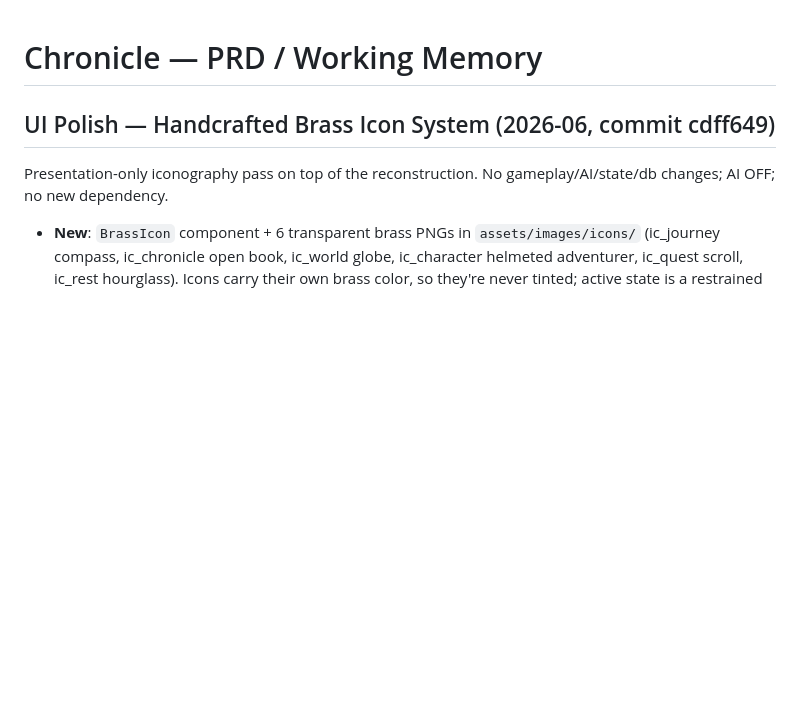
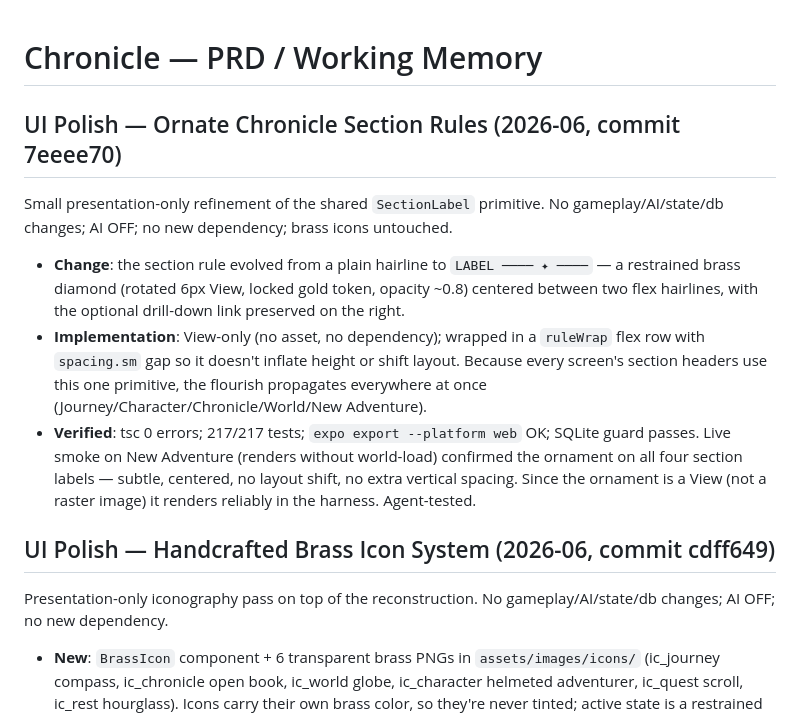
Before and after one commit to JerichoOmega/ai-text-game, a Markdown page: memory/PRD.md, the part around the change. Rendered like a GitHub page; blank space fills up the shorter version.

Commit message:
## Ornate Chronicle Section Rules (commit 7eeee70, local only, no push)
Enhanced the shared `SectionLabel` primitive with a restrained brass diamond flourish — presentation-only, zero gameplay/AI/state/db changes, AI OFF, no new dependency, brass icons untouched.

- **What changed**: section rule went from a plain hairline to `LABEL ──── ✦ ────` — a small rotated brass diamond (locked gold token, ~0.8 opacity) centered between two flex hairlines; optional drill-down link preserved.
- **How**: View-only ornament (no asset), wrapped in a flex `ruleWrap` so it adds no height and causes no layout shift. One primitive → propagates to every section header across Journey/Character/Chronicle/World/New Adventure.
- **Verified**: tsc 0 errors · 217/217 tests · `expo export --platform web` OK · SQLite guard passes. Live smoke on New Adventure confirmed the ornament on all four labels — subtle, centered, no added spacing. (It's a View, not a raster image, so it renders reliably in the harness unlike the earlier brass PNGs.) No console errors, no external requests, AI OFF.

### Next Action Items
- **Verify Brass Icons On Device**: Still worth a quick real-browser glance to confirm the six brass icons paint (they couldn't be seen through the automation harness in the previous pass)
- **Weather Mood**: Give the Journey location hero a subtle tint that shifts with the current weather for atmosphere
- **Custom Combat Glyphs**: Extend the brass language to the Character attribute rows for a fully authored stat sheet
- **Ornament Variants**: Offer a tiny alternate flourish for the primary (gold-tone) section vs secondary ones, for extra manuscript rhythm

Future/Backlog: per-location artwork entries as art is produced; Phase 3D live-AI enablement remains gated behind explicit approval.

Potential improvement: want me to add the weather-driven hero tint next? It's a small, atmospheric touch that would make each visit to a settlement feel alive without changing any gameplay.

```diff
--- a/memory/PRD.md
+++ b/memory/PRD.md
@@ -1,4 +1,11 @@
 # Chronicle — PRD / Working Memory
+
+## UI Polish — Ornate Chronicle Section Rules (2026-06, commit 7eeee70)
+Small presentation-only refinement of the shared `SectionLabel` primitive. No gameplay/AI/state/db changes; AI OFF; no new dependency; brass icons untouched.
+- **Change**: the section rule evolved from a plain hairline to `LABEL ──── ✦ ────` — a restrained brass diamond (rotated 6px View, locked gold token, opacity ~0.8) centered between two flex hairlines, with the optional drill-down link preserved on the right.
+- **Implementation**: View-only (no asset, no dependency); wrapped in a `ruleWrap` flex row with `spacing.sm` gap so it doesn't inflate height or shift layout. Because every screen's section headers use this one primitive, the flourish propagates everywhere at once (Journey/Character/Chronicle/World/New Adventure).
+- **Verified**: tsc 0 errors; 217/217 tests; `expo export --platform web` OK; SQLite guard passes. Live smoke on New Adventure (renders without world-load) confirmed the ornament on all four section labels — subtle, centered, no layout shift, no extra vertical spacing. Since the ornament is a View (not a raster image) it renders reliably in the harness. Agent-tested.
+
 
 ## UI Polish — Handcrafted Brass Icon System (2026-06, commit cdff649)
 Presentation-only iconography pass on top of the reconstruction. No gameplay/AI/state/db changes; AI OFF; no new dependency.
```
